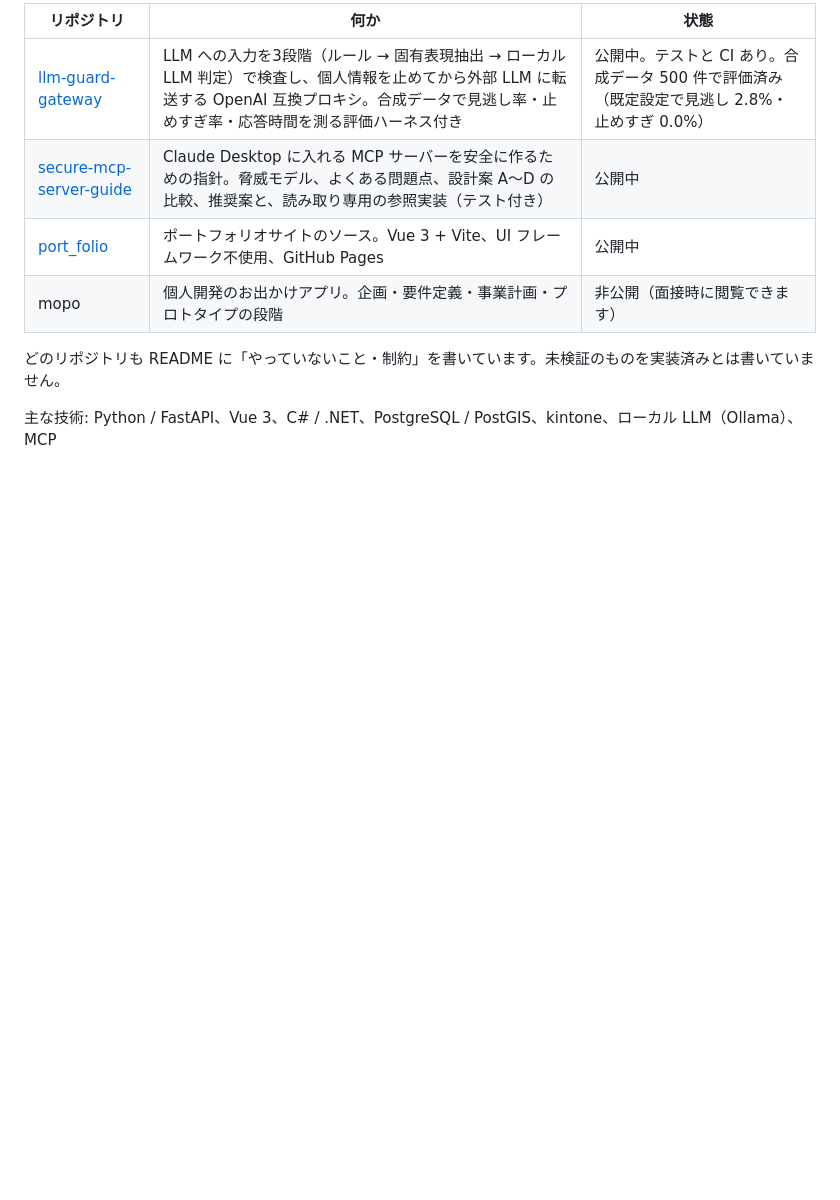
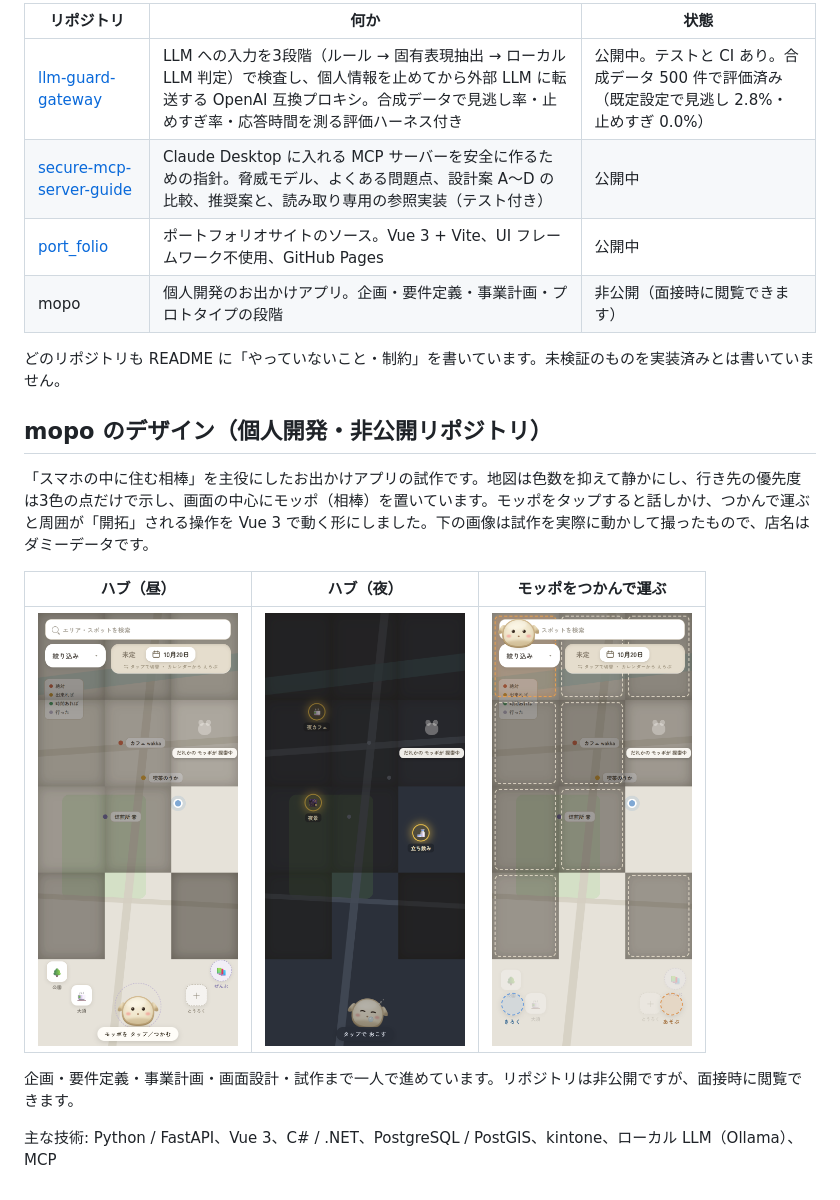
Before and after one commit to ikkeiman/ikkeiman, a Markdown page: README.md, the part around the change. Rendered like a GitHub page; pictures changed too: assets/mopo/explore-carry.png (added), assets/mopo/hub-day.png (added), assets/mopo/hub-night.png (added); blank space fills up the shorter version.

Commit message:
プロフィール README に mopo のデザインの節と試作画面の画像3枚を追加
Co-Authored-By: Claude Fable 5.1 <noreply@anthropic.com>
Claude-Session: https://claude.ai/code/session_013hJ91zrS54UvGjscqqZ3YU

```diff
--- a/README.md
+++ b/README.md
@@ -15,4 +15,14 @@
 
 どのリポジトリも README に「やっていないこと・制約」を書いています。未検証のものを実装済みとは書いていません。
 
+## mopo のデザイン（個人開発・非公開リポジトリ）
+
+「スマホの中に住む相棒」を主役にしたお出かけアプリの試作です。地図は色数を抑えて静かにし、行き先の優先度は3色の点だけで示し、画面の中心にモッポ（相棒）を置いています。モッポをタップすると話しかけ、つかんで運ぶと周囲が「開拓」される操作を Vue 3 で動く形にしました。下の画像は試作を実際に動かして撮ったもので、店名はダミーデータです。
+
+| ハブ（昼） | ハブ（夜） | モッポをつかんで運ぶ |
+|---|---|---|
+| <img src="assets/mopo/hub-day.png" width="200" alt="ハブ画面（昼）"> | <img src="assets/mopo/hub-night.png" width="200" alt="ハブ画面（夜）"> | <img src="assets/mopo/explore-carry.png" width="200" alt="モッポをつかんで運ぶ操作"> |
+
+企画・要件定義・事業計画・画面設計・試作まで一人で進めています。リポジトリは非公開ですが、面接時に閲覧できます。
+
 主な技術: Python / FastAPI、Vue 3、C# / .NET、PostgreSQL / PostGIS、kintone、ローカル LLM（Ollama）、MCP
```
